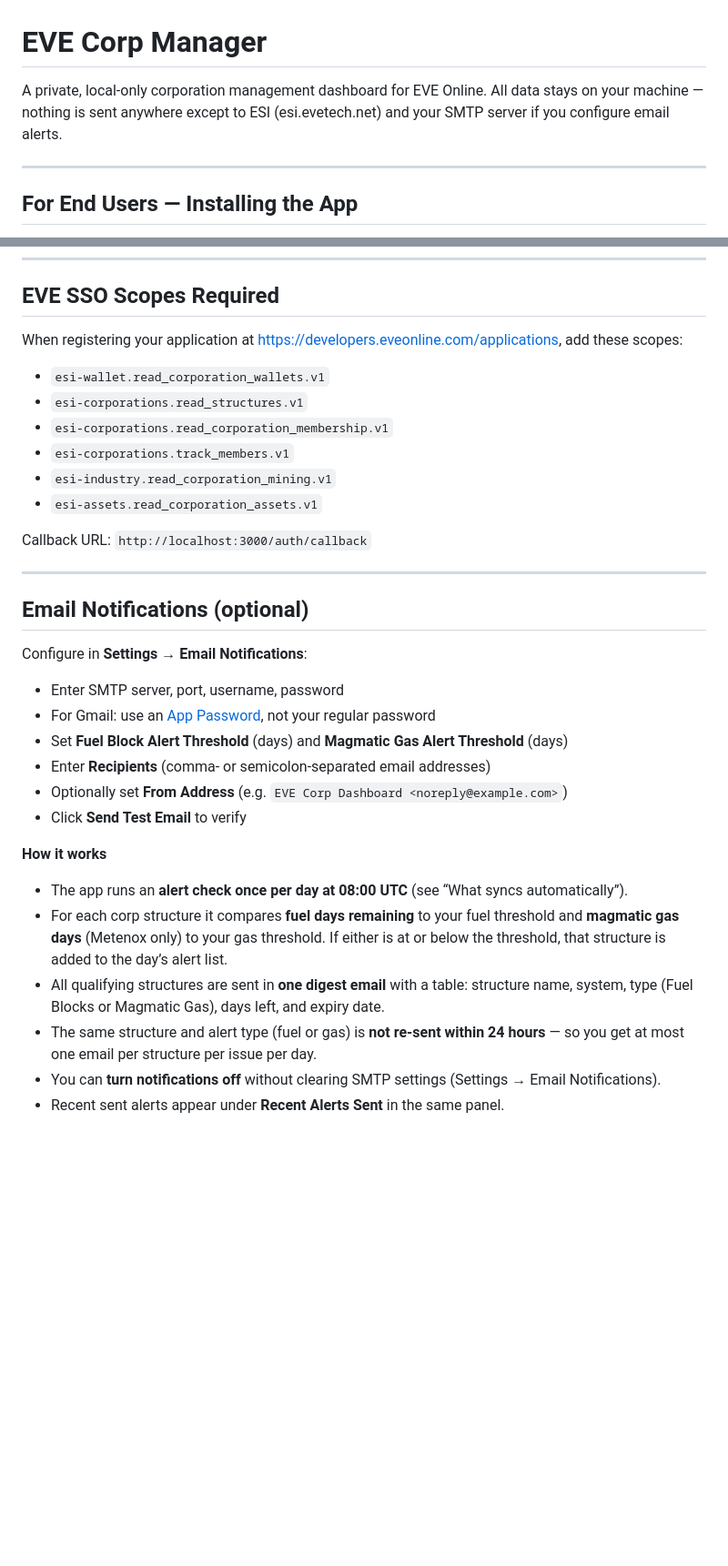
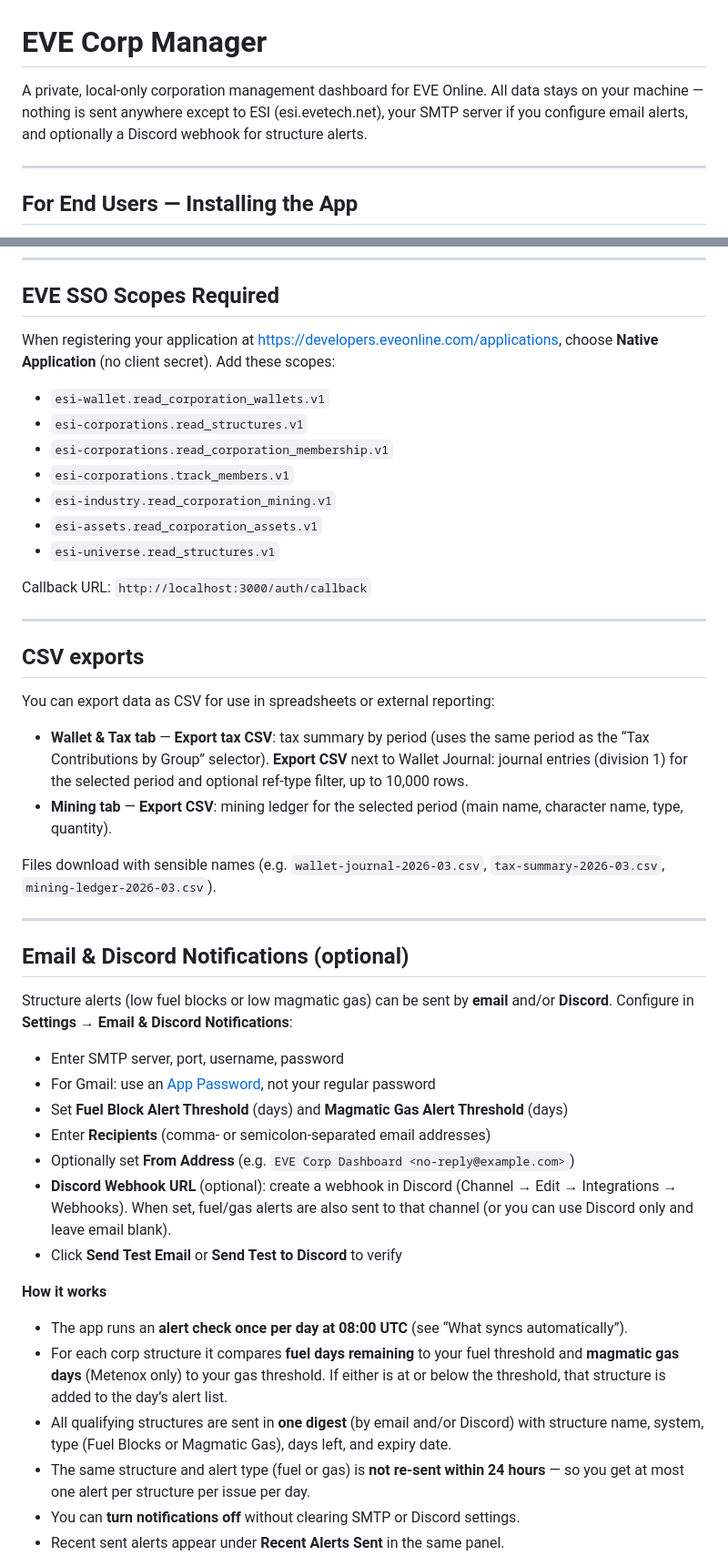
Before and after one commit to TorynGent/eve-corp-manager, a Markdown page: README.md, 2 parts joined by grey strips. Shown at 91% size. GitHub-like rendering; blank space fills up the shorter version.

Commit message:
docs: update README with features, security, Discord webhook, maintainer reference

```diff
--- a/README.md
+++ b/README.md
@@ -1,6 +1,6 @@
 # EVE Corp Manager
 
-A private, local-only corporation management dashboard for EVE Online. All data stays on your machine — nothing is sent anywhere except to ESI (esi.evetech.net) and your SMTP server if you configure email alerts.
+A private, local-only corporation management dashboard for EVE Online. All data stays on your machine — nothing is sent anywhere except to ESI (esi.evetech.net), your SMTP server if you configure email alerts, and optionally a Discord webhook for structure alerts.
 
 ---
 
@@ -58,7 +71,7 @@ A private, local-only corporation management dashboard for EVE Online. All data
 
 ## EVE SSO Scopes Required
 
-When registering your application at https://developers.eveonline.com/applications, add these scopes:
+When registering your application at https://developers.eveonline.com/applications, choose **Native Application** (no client secret). Add these scopes:
 
 - `esi-wallet.read_corporation_wallets.v1`
 - `esi-corporations.read_structures.v1`
@@ -66,26 +79,39 @@ When registering your application at https://developers.eveonline.com/applicatio
 - `esi-corporations.track_members.v1`
 - `esi-industry.read_corporation_mining.v1`
 - `esi-assets.read_corporation_assets.v1`
+- `esi-universe.read_structures.v1`
 
 Callback URL: `http://localhost:3000/auth/callback`
 
 ---
 
-## Email Notifications (optional)
+## CSV exports
 
-Configure in **Settings → Email Notifications**:
+You can export data as CSV for use in spreadsheets or external reporting:
+
+- **Wallet & Tax tab** — **Export tax CSV**: tax summary by period (uses the same period as the “Tax Contributions by Group” selector). **Export CSV** next to Wallet Journal: journal entries (division 1) for the selected period and optional ref-type filter, up to 10,000 rows.
+- **Mining tab** — **Export CSV**: mining ledger for the selected period (main name, character name, type, quantity).
+
+Files download with sensible names (e.g. `wallet-journal-2026-03.csv`, `tax-summary-2026-03.csv`, `mining-ledger-2026-03.csv`).
+
+---
+
+## Email & Discord Notifications (optional)
+
+Structure alerts (low fuel blocks or low magmatic gas) can be sent by **email** and/or **Discord**. Configure in **Settings → Email & Discord Notifications**:
 - Enter SMTP server, port, username, password
 - For Gmail: use an [App Password](https://support.google.com/accounts/answer/185833), not your regular password
 - Set **Fuel Block Alert Threshold** (days) and **Magmatic Gas Alert Threshold** (days)
 - Enter **Recipients** (comma- or semicolon-separated email addresses)
-- Optionally set **From Address** (e.g. `EVE Corp Dashboard <noreply@example.com>`)
-- Click **Send Test Email** to verify
+- Optionally set **From Address** (e.g. `EVE Corp Dashboard <no-reply@example.com>`)
+- **Discord Webhook URL** (optional): create a webhook in Discord (Channel → Edit → Integrations → Webhooks). When set, fuel/gas alerts are also sent to that channel (or you can use Discord only and leave email blank).
+- Click **Send Test Email** or **Send Test to Discord** to verify
 
 **How it works**
 - The app runs an **alert check once per day at 08:00 UTC** (see “What syncs automatically”).
 - For each corp structure it compares **fuel days remaining** to your fuel threshold and **magmatic gas days** (Metenox only) to your gas threshold. If either is at or below the threshold, that structure is added to the day’s alert list.
-- All qualifying structures are sent in **one digest email** with a table: structure name, system, type (Fuel Blocks or Magmatic Gas), days left, and expiry date.
-- The same structure and alert type (fuel or gas) is **not re-sent within 24 hours** — so you get at most one email per structure per issue per day.
-- You can **turn notifications off** without clearing SMTP settings (Settings → Email Notifications).
+- All qualifying structures are sent in **one digest** (by email and/or Discord) with structure name, system, type (Fuel Blocks or Magmatic Gas), days left, and expiry date.
+- The same structure and alert type (fuel or gas) is **not re-sent within 24 hours** — so you get at most one alert per structure per issue per day.
+- You can **turn notifications off** without clearing SMTP or Discord settings.
 - Recent sent alerts appear under **Recent Alerts Sent** in the same panel.
 
```
Also changed, not shown: other parts of README.md (+54 -9 lines).
